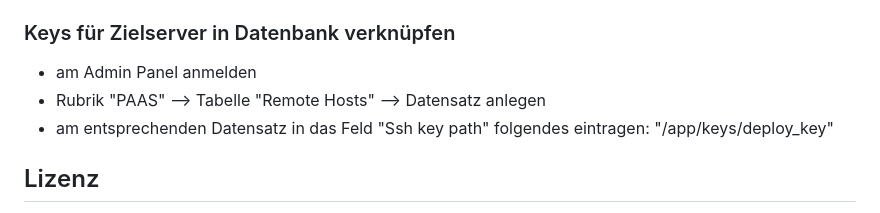
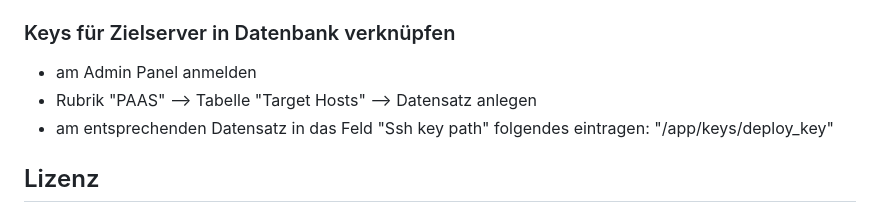
Before and after one commit to creadesk/PrivyCloud, a Markdown page: README.md, the part around the change. Rendered like a GitHub page.

Commit message:
Initial commit – Projekt‑Setup

````diff
--- a/README.md
+++ b/README.md
@@ -365,7 +365,7 @@ cp ~/.ssh/deploy_key.pub ./keys/
 ```
 ### Keys für Zielserver in Datenbank verknüpfen
 - am Admin Panel anmelden
-- Rubrik "PAAS" --> Tabelle "Remote Hosts" --> Datensatz anlegen
+- Rubrik "PAAS" --> Tabelle "Target Hosts" --> Datensatz anlegen
 - am entsprechenden Datensatz in das Feld "Ssh key path" folgendes eintragen: "/app/keys/deploy_key"
 
 ## Lizenz
````
